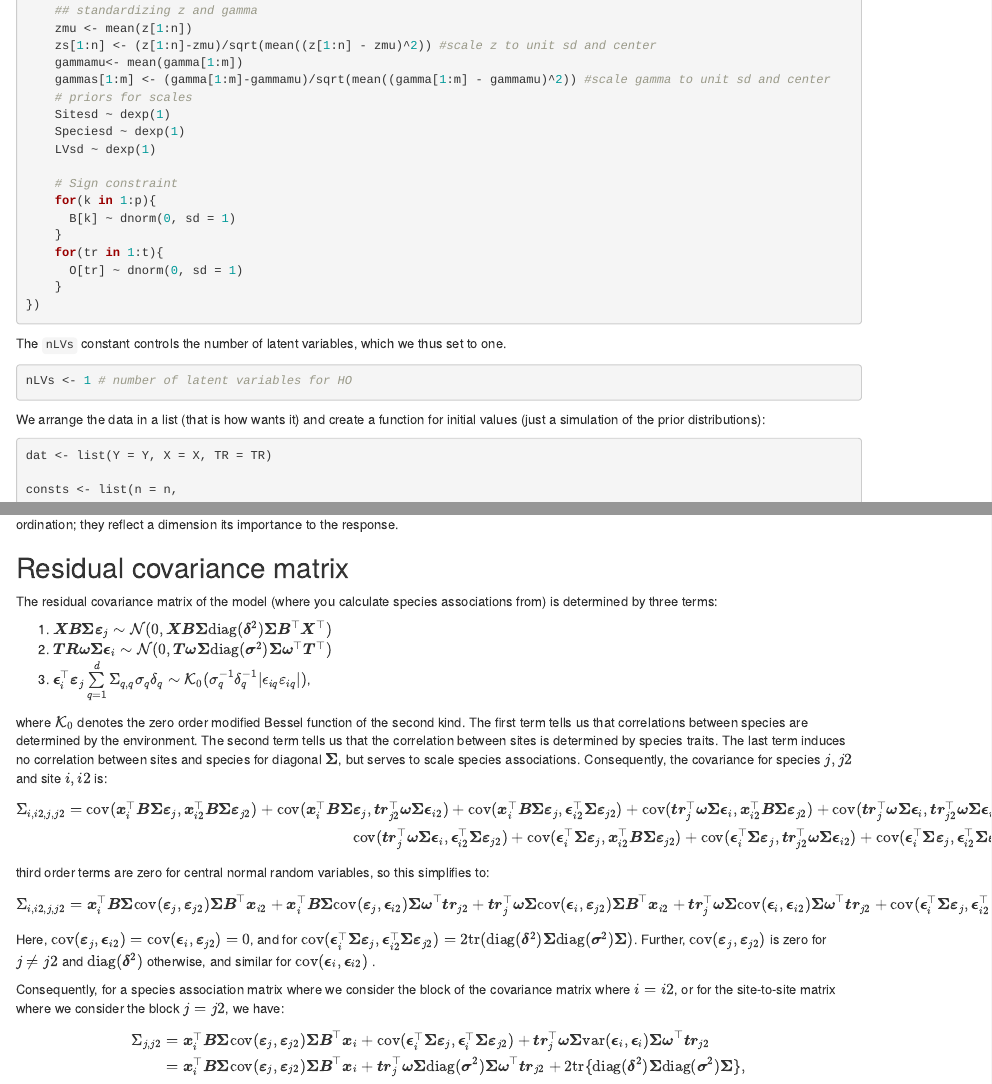
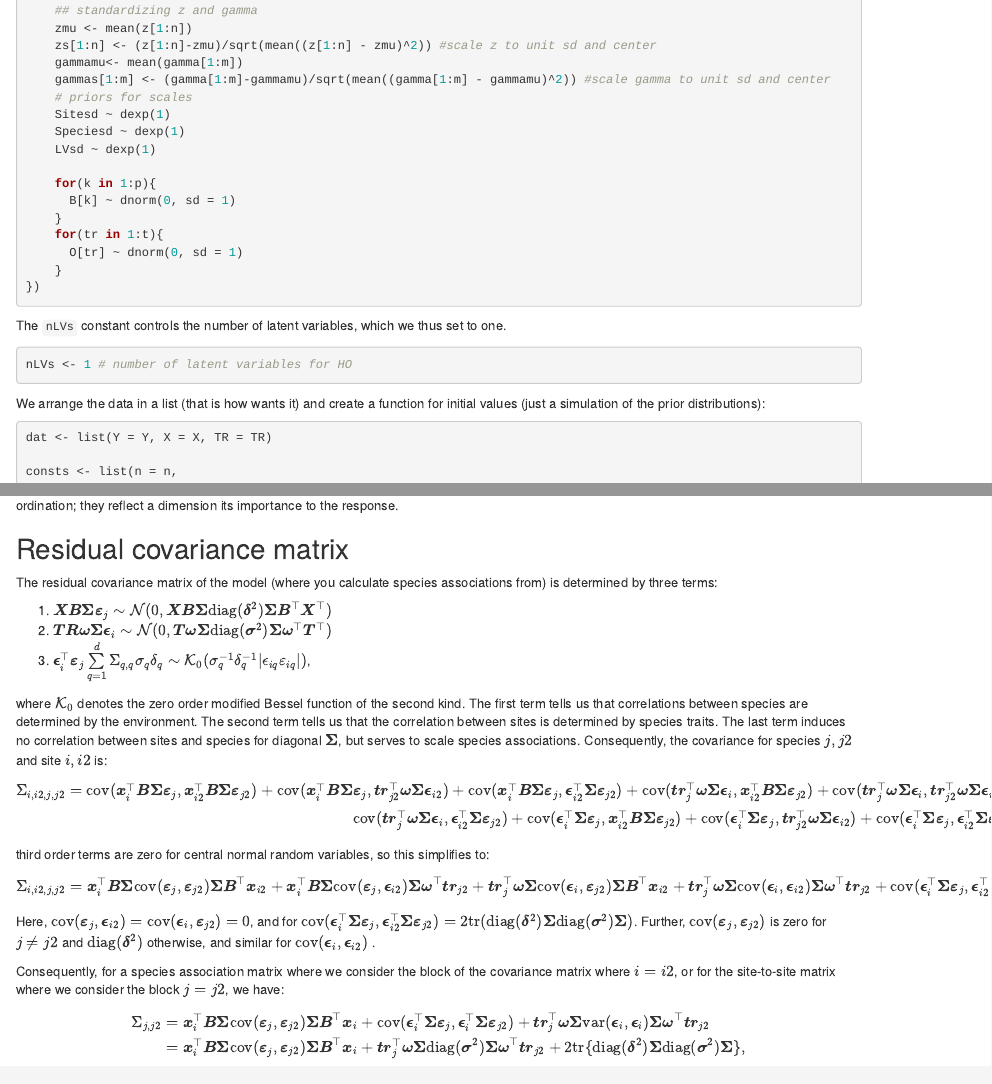
Before and after one commit to oharar/HierarchicalOrdination, an R Markdown document (NIMBLE/HO_bvv.Rmd): the page in a window 1100 px wide, from 1800 px down, and a second part further down, joined at a grey line. The pictures show the output file NIMBLE/HO_bvv.html that the author committed with the source, opened offline.

Commit message:
update vignette

```diff
--- a/NIMBLE/HO_bvv.Rmd
+++ b/NIMBLE/HO_bvv.Rmd
@@ -103,7 +103,6 @@ HO <- nimbleCode({
     Speciesd ~ dexp(1)
     LVsd ~ dexp(1)
 
-    # Sign constraint
     for(k in 1:p){
       B[k] ~ dnorm(0, sd = 1)
     }
```
Also changed, not shown: NIMBLE/HO_bvv.html.
